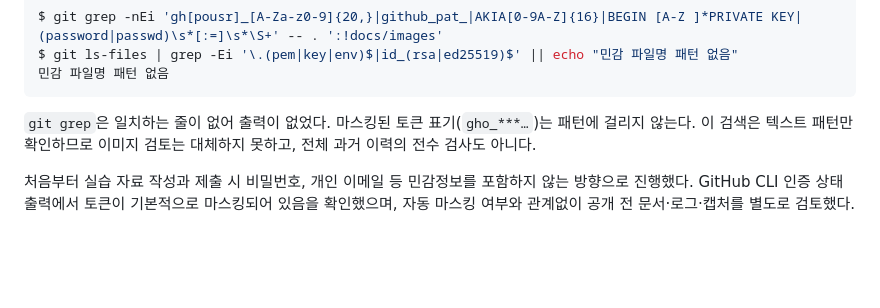
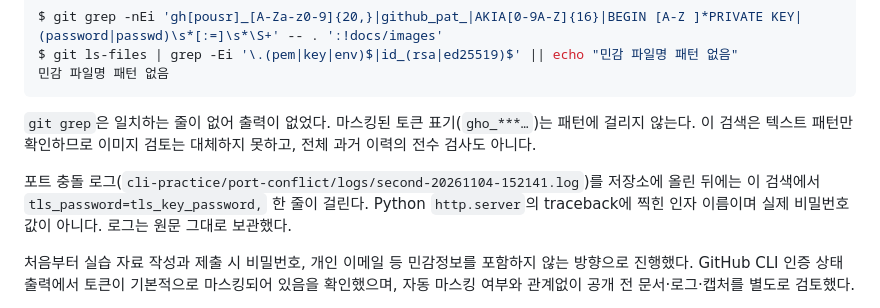
Before and after one commit to Asheli1a/1-Setting-Up-a-Workspace-, a Markdown page: README.md, the part around the change. GitHub-like rendering; blank space fills up the shorter version.

```diff
--- a/README.md
+++ b/README.md
@@ -369,6 +369,8 @@ $ git ls-files | grep -Ei '\.(pem|key|env)$|id_(rsa|ed25519)$' || echo "민감
 
 `git grep`은 일치하는 줄이 없어 출력이 없었다. 마스킹된 토큰 표기(`gho_***…`)는 패턴에 걸리지 않는다. 이 검색은 텍스트 패턴만 확인하므로 이미지 검토는 대체하지 못하고, 전체 과거 이력의 전수 검사도 아니다.
 
+포트 충돌 로그(`cli-practice/port-conflict/logs/second-20261104-152141.log`)를 저장소에 올린 뒤에는 이 검색에서 `tls_password=tls_key_password,` 한 줄이 걸린다. Python `http.server`의 traceback에 찍힌 인자 이름이며 실제 비밀번호 값이 아니다. 로그는 원문 그대로 보관했다.
+
 처음부터 실습 자료 작성과 제출 시 비밀번호, 개인 이메일 등 민감정보를 포함하지 않는 방향으로 진행했다. GitHub CLI 인증 상태 출력에서 토큰이 기본적으로 마스킹되어 있음을 확인했으며, 자동 마스킹 여부와 관계없이 공개 전 문서·로그·캡처를 별도로 검토했다.
 
 공용 노트북에서 실습하므로 실습·제출용 파일은 본인이 생성한 WSL 작업 디렉터리와 Windows 개인 작업 폴더에서 관리한다. 도구가 별도로 저장하는 인증정보와 설정은 해당 도구의 저장 위치 및 장비 정책에 따라 확인·관리한다.
```
